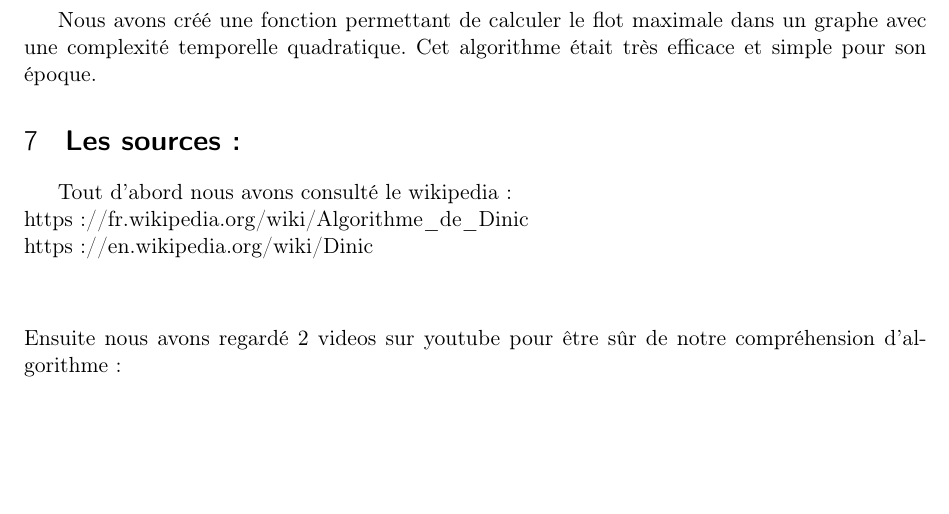
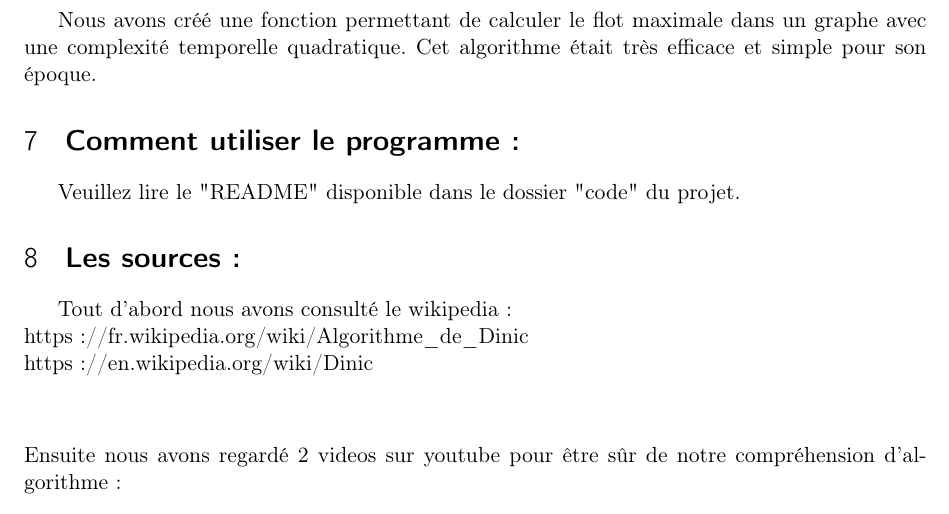
Before and after one commit to SamFadi-dev/Theorie-des-Graphes, a LaTeX document (rapport/main.tex): part of page 7 of 7, cut so that both start at the same text, the shorter picture padded with empty space. Compiled offline with pdfLaTeX.

Commit message:
add a part

```diff
--- a/rapport/main.tex
+++ b/rapport/main.tex
@@ -225,6 +225,10 @@ Le fait de protéger le programme de cas pathologiques. Nous avons du consacrer
 
 \section{\textbf{Conclusion :}}
 Nous avons créé une fonction permettant de calculer le flot maximale dans un graphe avec une complexité temporelle quadratique. Cet algorithme était très efficace et simple pour son époque.
+
+\section{\textbf{Comment utiliser le programme :}}
+Veuillez lire le "README" disponible dans le dossier "code" du projet.
+
 \section{\textbf{Les sources :}}
 
 Tout d'abord nous avons consulté le wikipedia :\\
```
